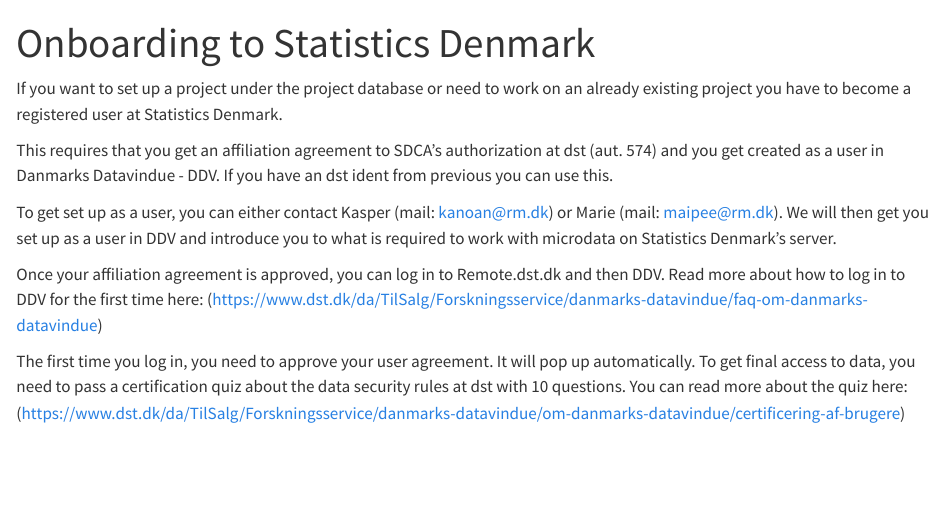
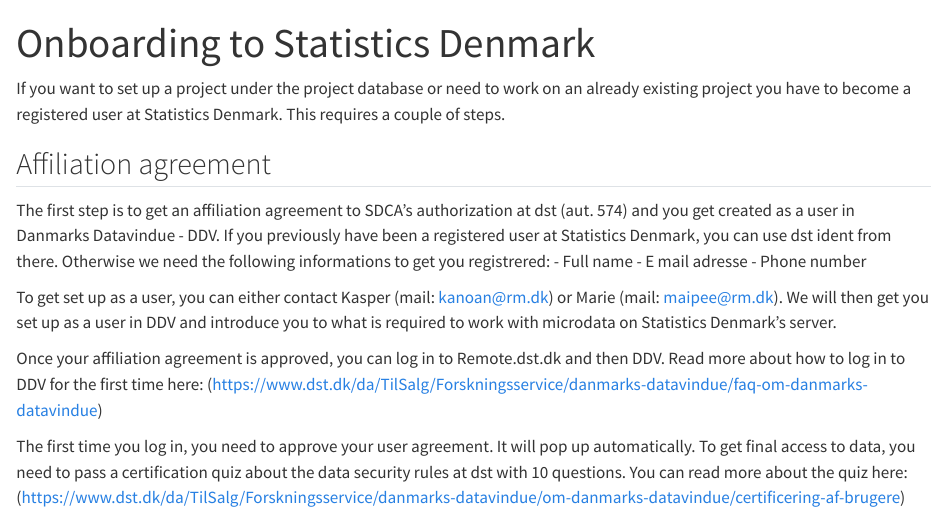
Before and after one commit to steno-aarhus/registers-project-database, a Quarto document (getting-started/onboarding-to-statistics-denmark/index.qmd): the page in a window 1100 px wide, from its top. Rendered offline with R 4.5, knitr and Pandoc in place of Quarto, with nearby package versions; drawn as R Markdown's standard HTML page in place of the format the file asks for.

Commit message:
Update index.qmd

```diff
--- a/getting-started/onboarding-to-statistics-denmark/index.qmd
+++ b/getting-started/onboarding-to-statistics-denmark/index.qmd
@@ -4,9 +4,16 @@
 description: Information on how to get access to Statistics Denmark
 ---
 
-If you want to set up a project under the project database or need to work on an already existing project you have to become a registered user at Statistics Denmark.
+If you want to set up a project under the project database or need to work on an already existing project you have to become a registered user at Statistics Denmark. This requires a couple of steps.
 
-This requires that you get an affiliation agreement to SDCA's authorization at dst (aut. 574) and you get created as a user in Danmarks Datavindue - DDV. If you have an dst ident from previous you can use this.
+## Affiliation agreement
+
+The first step is to get an affiliation agreement to SDCA's authorization at dst (aut. 574) and you get created as a user in Danmarks Datavindue - DDV. If you previously have been a registered user at Statistics Denmark, you can use dst ident from there. Otherwise we need the following informations to get you registrered:
+  -    Full name
+  -    E mail adresse
+  -    Phone number
+
+
 
 To get set up as a user, you can either contact Kasper (mail: kanoan@rm.dk) or Marie (mail: maipee@rm.dk). We will then get you set up as a user in DDV and introduce you to what is required to work with microdata on Statistics Denmark's server.
 
```
